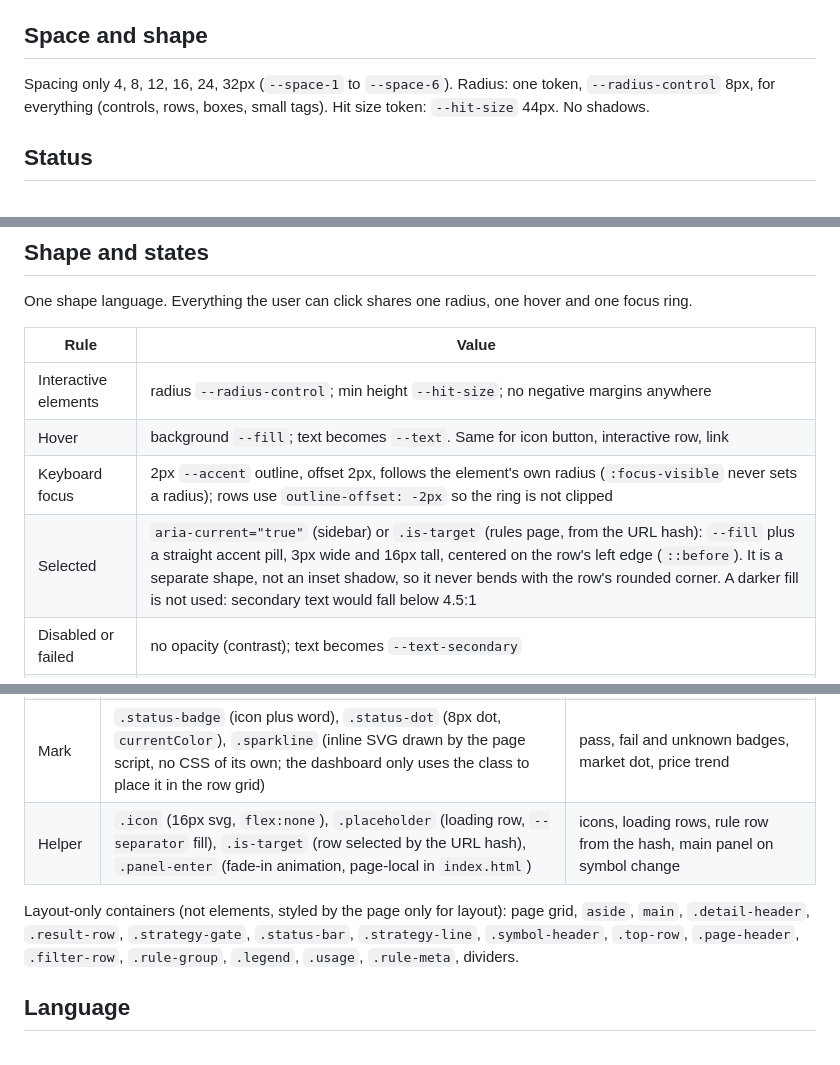
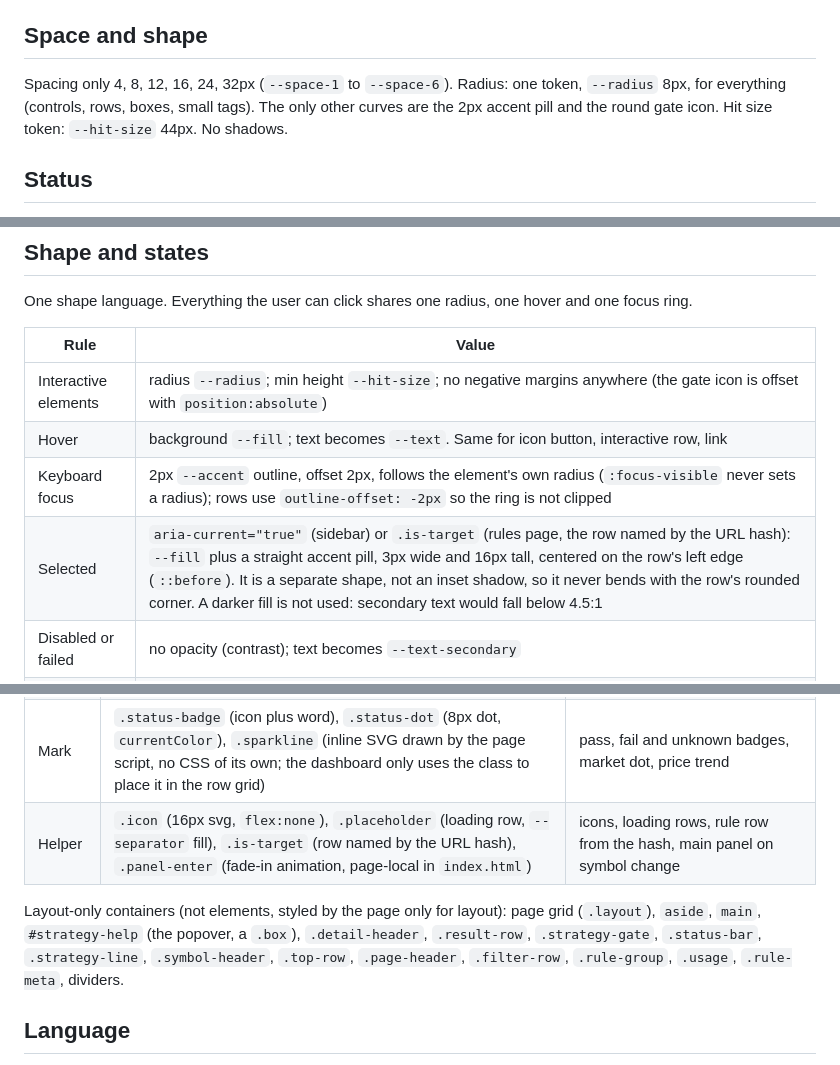
Before and after one commit to littenduck/StockBoard, a Markdown page: docs/design.md, 3 parts joined by grey strips. GitHub-like rendering.

Commit message:
Update docs for the radius rename, helper classes and link hit area
Co-Authored-By: Claude Sonnet 5.5 <noreply@anthropic.com>

```diff
--- a/docs/design.md
+++ b/docs/design.md
@@ -50,7 +50,7 @@ Sizes in use: **28, 20, 15, 12**. Weights: **400 and 600**. No other sizes.
 
 ## Space and shape
 
-Spacing only 4, 8, 12, 16, 24, 32px (`--space-1` to `--space-6`). Radius: one token, `--radius-control` 8px, for everything (controls, rows, boxes, small tags). Hit size token: `--hit-size` 44px. No shadows.
+Spacing only 4, 8, 12, 16, 24, 32px (`--space-1` to `--space-6`). Radius: one token, `--radius` 8px, for everything (controls, rows, boxes, small tags). The only other curves are the 2px accent pill and the round gate icon. Hit size token: `--hit-size` 44px. No shadows.
 
 ## Status
 
@@ -86,10 +86,10 @@ One shape language. Everything the user can click shares one radius, one hover a
 
 | Rule | Value |
 |---|---|
-| Interactive elements | radius `--radius-control`; min height `--hit-size`; no negative margins anywhere |
+| Interactive elements | radius `--radius`; min height `--hit-size`; no negative margins anywhere (the gate icon is offset with `position:absolute`) |
 | Hover | background `--fill`; text becomes `--text`. Same for icon button, interactive row, link |
 | Keyboard focus | 2px `--accent` outline, offset 2px, follows the element's own radius (`:focus-visible` never sets a radius); rows use `outline-offset: -2px` so the ring is not clipped |
-| Selected | `aria-current="true"` (sidebar) or `.is-target` (rules page, from the URL hash): `--fill` plus a straight accent pill, 3px wide and 16px tall, centered on the row's left edge (`::before`). It is a separate shape, not an inset shadow, so it never bends with the row's rounded corner. A darker fill is not used: secondary text would fall below 4.5:1 |
+| Selected | `aria-current="true"` (sidebar) or `.is-target` (rules page, the row named by the URL hash): `--fill` plus a straight accent pill, 3px wide and 16px tall, centered on the row's left edge (`::before`). It is a separate shape, not an inset shadow, so it never bends with the row's rounded corner. A darker fill is not used: secondary text would fall below 4.5:1 |
 | Disabled or failed | no opacity (contrast); text becomes `--text-secondary` |
 | Field (`select`) | a `span.field` wraps the `select` and a Tabler chevron: 1px `--separator` border, `--surface` background on every page, radius control, 44px tall. The browser's own arrow is turned off; the chevron sits 12px from the right edge. Keyboard focus rings the whole field |
 | Row | margin `0 var(--space-2)`, padding `var(--space-2)`, radius control |
@@ -108,9 +108,9 @@ Text is done by tags. There are 7 element classes (6 styled in `base.css` plus `
 | List row | `.row` (a `button` or `a` row is interactive; `aria-current` or `.is-target` marks selected) | symbol, indicator and rule rows, sidebar footer link, loading placeholders |
 | Box | `.box`: bordered, radius 8px, `--surface` | popover, explanation box, and `small.box` for tags, usage chips and the phone indicator strip |
 | Mark | `.status-badge` (icon plus word), `.status-dot` (8px dot, `currentColor`), `.sparkline` (inline SVG drawn by the page script, no CSS of its own; the dashboard only uses the class to place it in the row grid) | pass, fail and unknown badges, market dot, price trend |
-| Helper | `.icon` (16px svg, `flex:none`), `.placeholder` (loading row, `--separator` fill), `.is-target` (row selected by the URL hash), `.panel-enter` (fade-in animation, page-local in `index.html`) | icons, loading rows, rule row from the hash, main panel on symbol change |
+| Helper | `.icon` (16px svg, `flex:none`), `.placeholder` (loading row, `--separator` fill), `.is-target` (row named by the URL hash), `.panel-enter` (fade-in animation, page-local in `index.html`) | icons, loading rows, rule row from the hash, main panel on symbol change |
 
-Layout-only containers (not elements, styled by the page only for layout): page grid, `aside`, `main`, `.detail-header`, `.result-row`, `.strategy-gate`, `.status-bar`, `.strategy-line`, `.symbol-header`, `.top-row`, `.page-header`, `.filter-row`, `.rule-group`, `.legend`, `.usage`, `.rule-meta`, dividers.
+Layout-only containers (not elements, styled by the page only for layout): page grid (`.layout`), `aside`, `main`, `#strategy-help` (the popover, a `.box`), `.detail-header`, `.result-row`, `.strategy-gate`, `.status-bar`, `.strategy-line`, `.symbol-header`, `.top-row`, `.page-header`, `.filter-row`, `.rule-group`, `.usage`, `.rule-meta`, dividers.
 
 ## Language
 
```
Also changed, not shown: docs/plan.md (+5 -5 lines), 1 other file.
